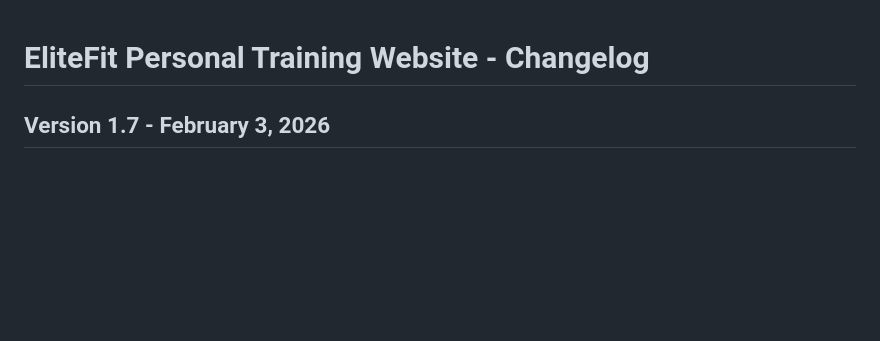
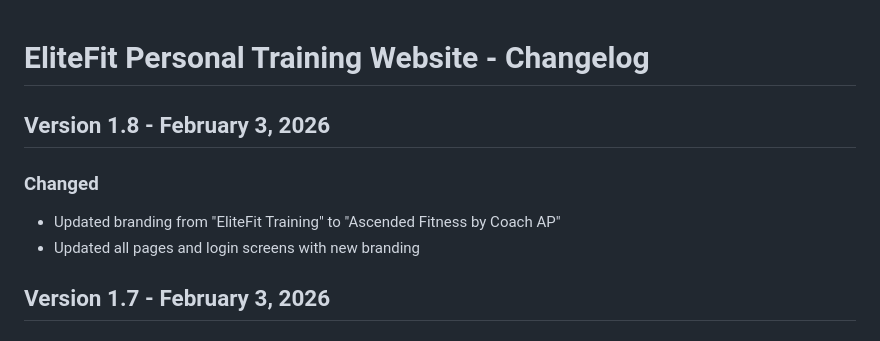
Before and after one commit to realcoachap/testpage-2, a Markdown page: CHANGELOG.md, the part around the change. Rendered like a GitHub page; blank space fills up the shorter version.

Commit message:
Update changelog with version 1.8 changes

```diff
--- a/CHANGELOG.md
+++ b/CHANGELOG.md
@@ -1,4 +1,9 @@
 # EliteFit Personal Training Website - Changelog
+
+## Version 1.8 - February 3, 2026
+### Changed
+- Updated branding from "EliteFit Training" to "Ascended Fitness by Coach AP"
+- Updated all pages and login screens with new branding
 
 ## Version 1.7 - February 3, 2026
 ### Added
```
